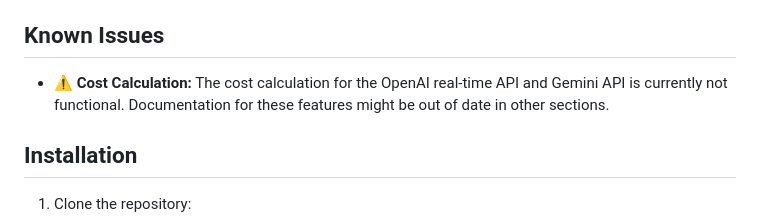
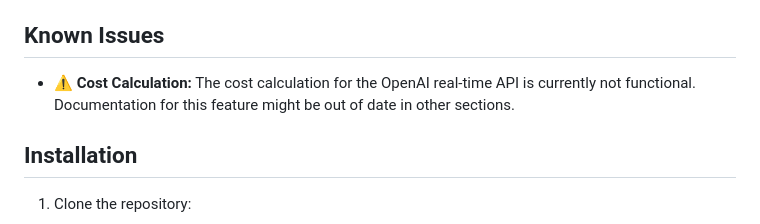
Before and after one commit to thiswillbeyourgithub/simple_voice_chat, a Markdown page: README.md, the part around the change. Drawn GitHub-style.

Commit message:
fix: Remove Gemini from cost calculation known issue in README

```diff
--- a/README.md
+++ b/README.md
@@ -42,7 +42,7 @@ This project aims to provide a versatile and cost-effective voice chat interface
 
 ## Known Issues
 
-*   ⚠️ **Cost Calculation:** The cost calculation for the OpenAI real-time API and Gemini API is currently not functional. Documentation for these features might be out of date in other sections.
+*   ⚠️ **Cost Calculation:** The cost calculation for the OpenAI real-time API is currently not functional. Documentation for this feature might be out of date in other sections.
 
 ## Installation
 
```
